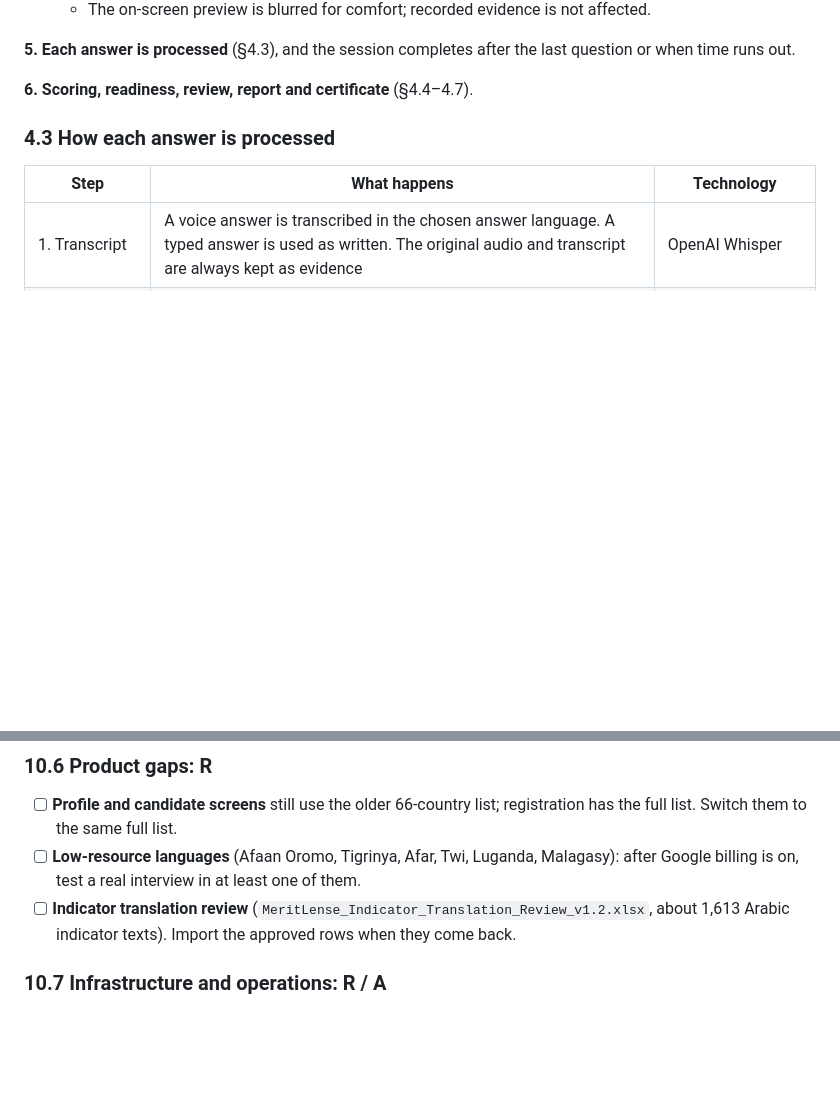
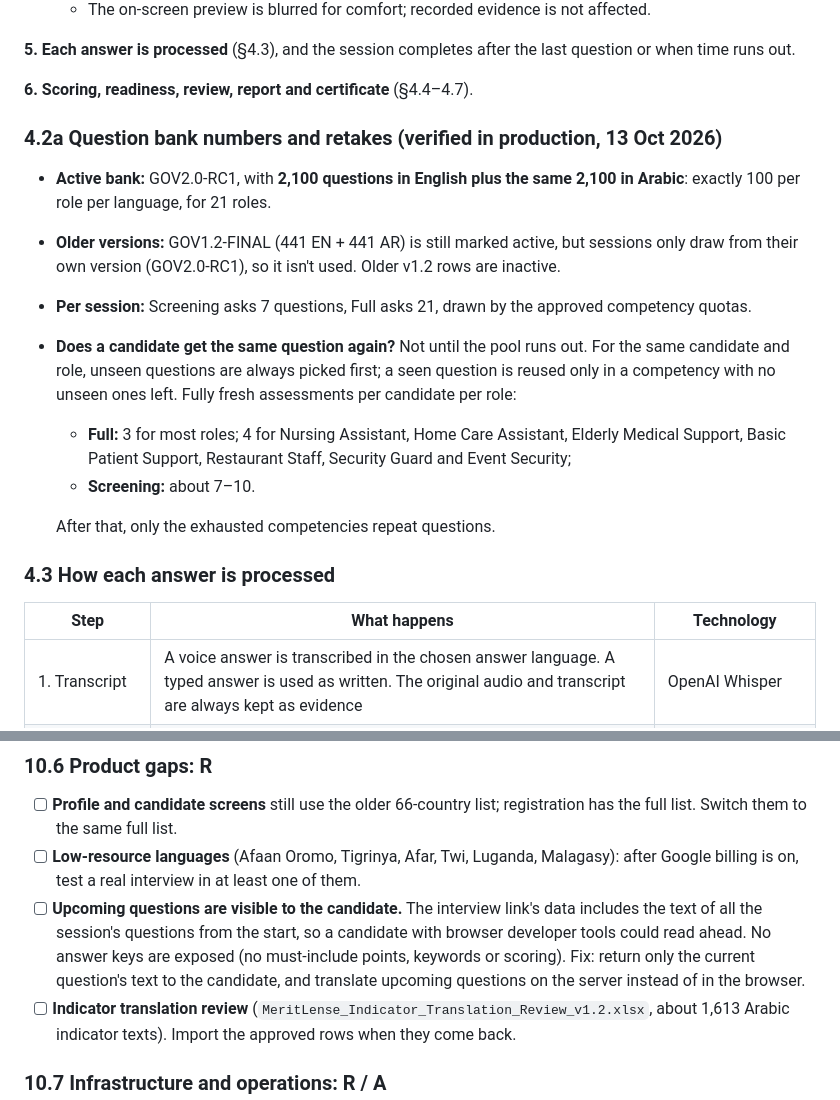
Before and after one commit to muktar11/MeritLense-final, a Markdown page: docs/MERITLENSE_PLATFORM_GUIDE.md, 2 parts joined by grey strips. GitHub-like rendering; blank space fills up the shorter version.

Commit message:
docs: question bank numbers, retake freshness, upcoming-question visibility (#206)
Co-authored-by: Claude Opus 5.5 <noreply@anthropic.com>

```diff
--- a/docs/MERITLENSE_PLATFORM_GUIDE.md
+++ b/docs/MERITLENSE_PLATFORM_GUIDE.md
@@ -191,6 +191,17 @@ Candidate opens link ──► Prechecks ──► Orientation ──► Questio
 **5. Each answer is processed** (§4.3), and the session completes after the last question or when time runs out.
 
 **6. Scoring, readiness, review, report and certificate** (§4.4–4.7).
+
+### 4.2a Question bank numbers and retakes (verified in production, 13 Oct 2026)
+
+- **Active bank:** GOV2.0-RC1, with **2,100 questions in English plus the same 2,100 in Arabic**: exactly 100 per role per language, for 21 roles.
+- **Older versions:** GOV1.2-FINAL (441 EN + 441 AR) is still marked active, but sessions only draw from their own version (GOV2.0-RC1), so it isn't used. Older v1.2 rows are inactive.
+- **Per session:** Screening asks 7 questions, Full asks 21, drawn by the approved competency quotas.
+- **Does a candidate get the same question again?** Not until the pool runs out. For the same candidate and role, unseen questions are always picked first; a seen question is reused only in a competency with no unseen ones left. Fully fresh assessments per candidate per role:
+  - **Full:** 3 for most roles; 4 for Nursing Assistant, Home Care Assistant, Elderly Medical Support, Basic Patient Support, Restaurant Staff, Security Guard and Event Security;
+  - **Screening:** about 7–10.
+
+  After that, only the exhausted competencies repeat questions.
 
 ### 4.3 How each answer is processed
 
@@ -509,6 +520,7 @@ Several secrets were shared in chat or email during development. **Rotate them b
 
 - [ ] **Profile and candidate screens** still use the older 66-country list; registration has the full list. Switch them to the same full list.
 - [ ] **Low-resource languages** (Afaan Oromo, Tigrinya, Afar, Twi, Luganda, Malagasy): after Google billing is on, test a real interview in at least one of them.
+- [ ] **Upcoming questions are visible to the candidate.** The interview link's data includes the text of all the session's questions from the start, so a candidate with browser developer tools could read ahead. No answer keys are exposed (no must-include points, keywords or scoring). Fix: return only the current question's text to the candidate, and translate upcoming questions on the server instead of in the browser.
 - [ ] **Indicator translation review** (`MeritLense_Indicator_Translation_Review_v1.2.xlsx`, about 1,613 Arabic indicator texts). Import the approved rows when they come back.
 
 ### 10.7 Infrastructure and operations: **R / A**
```
